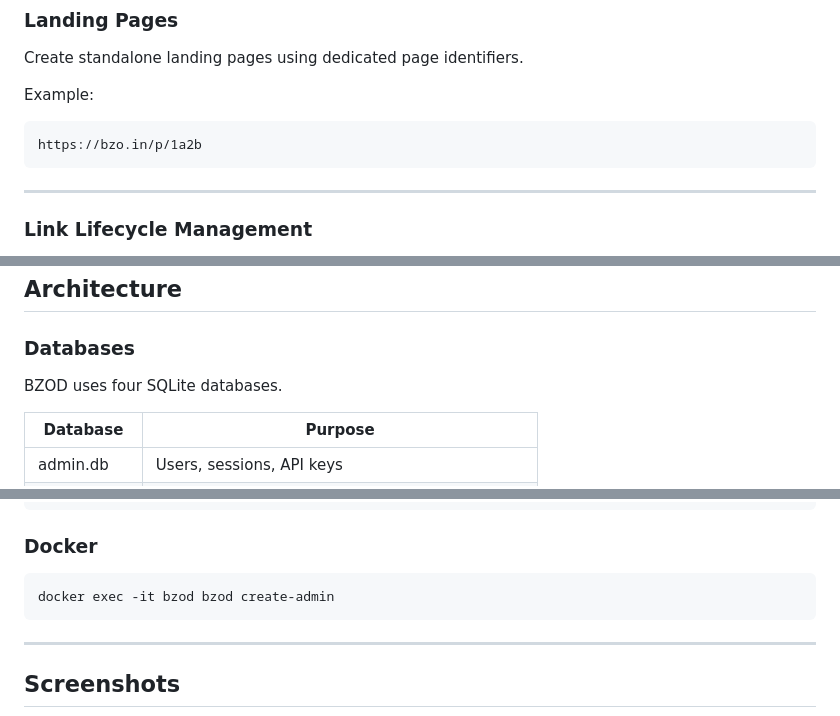
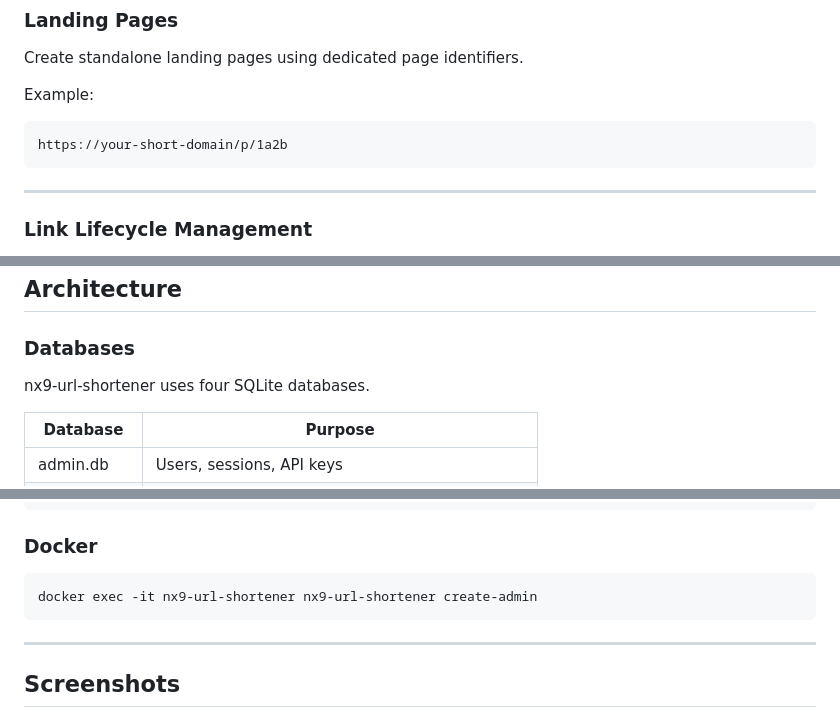
Before and after one commit to thakares/nx9-url-shortener, a Markdown page: README.md, 3 parts joined by grey strips. Rendered like a GitHub page.

````diff
--- a/README.md
+++ b/README.md
@@ -120,7 +120,7 @@ Create standalone landing pages using dedicated page identifiers.
 Example:
 
 ```text
-https://bzo.in/p/1a2b
+https://your-short-domain/p/1a2b
 ```
 
 ---
@@ -243,7 +243,7 @@ No:
 
 ### Databases
 
-BZOD uses four SQLite databases.
+nx9-url-shortener uses four SQLite databases.
 
 | Database     | Purpose                                           |
 | ------------ | ------------------------------------------------- |
@@ -267,7 +267,7 @@ cargo run -- create-admin
 ### Docker
 
 ```bash
-docker exec -it bzod bzod create-admin
+docker exec -it nx9-url-shortener nx9-url-shortener create-admin
 ```
 
 ---
````
Also changed, not shown: other parts of README.md (+8 -8 lines).
